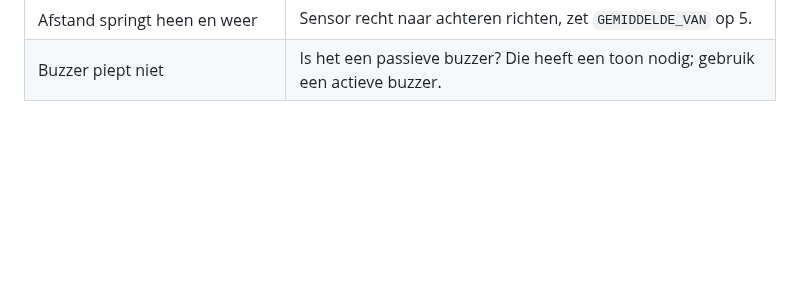
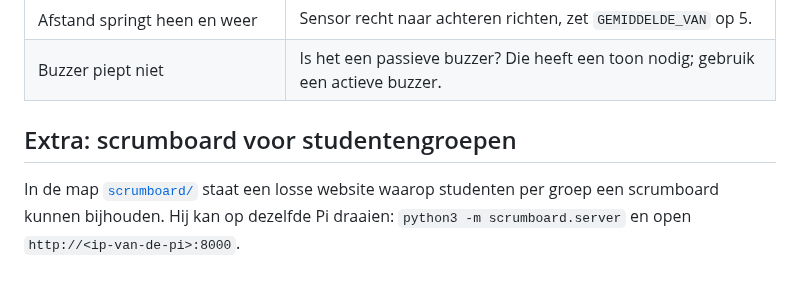
Before and after one commit to jeroenkoomen1975/achteruitrijcamera_RPI, a Markdown page: README.md, the part around the change. Rendered like a GitHub page; blank space fills up the shorter version.

```diff
--- a/README.md
+++ b/README.md
@@ -194,3 +194,9 @@ python3 -m unittest -v
 | Afstand staat altijd op maximum       | TRIG en ECHO omgewisseld? Spanningsdeler goed aangesloten?         |
 | Afstand springt heen en weer          | Sensor recht naar achteren richten, zet `GEMIDDELDE_VAN` op 5.     |
 | Buzzer piept niet                     | Is het een passieve buzzer? Die heeft een toon nodig; gebruik een actieve buzzer. |
+
+## Extra: scrumboard voor studentengroepen
+
+In de map [`scrumboard/`](scrumboard/README.md) staat een losse website waarop
+studenten per groep een scrumboard kunnen bijhouden. Hij kan op dezelfde Pi
+draaien: `python3 -m scrumboard.server` en open `http://<ip-van-de-pi>:8000`.
```
Also changed, not shown: scrumboard/README.md (added, +58 -0 lines), docs/scrumboard_voorbeeld.png (added), 9 other files.
